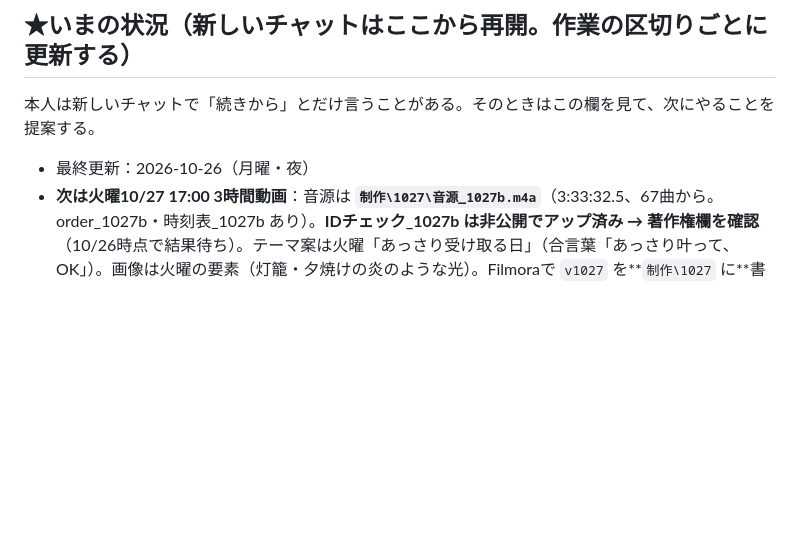
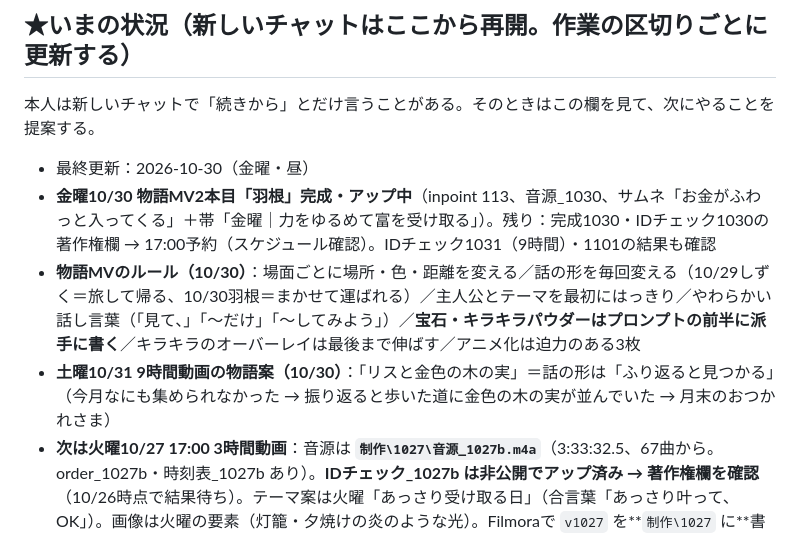
Before and after one commit to hyu1108-bot/kabu-note, a Markdown page: CLAUDE.md, the part around the change. GitHub-like rendering; blank space fills up the shorter version.

Commit message:
Update status: 10/30 feather MV, 10/31 story plan
Co-Authored-By: Claude Opus 5.5 <noreply@anthropic.com>
Claude-Session: https://claude.ai/code/session_018wWTRqJHoCWXZkkrSZr9Pd

```diff
--- a/CLAUDE.md
+++ b/CLAUDE.md
@@ -12,7 +12,10 @@
 ## ★いまの状況（新しいチャットはここから再開。作業の区切りごとに更新する）
 本人は新しいチャットで「続きから」とだけ言うことがある。そのときはこの欄を見て、次にやることを提案する。
 
-- 最終更新：2026-10-26（月曜・夜）
+- 最終更新：2026-10-30（金曜・昼）
+- **金曜10/30 物語MV2本目「羽根」完成・アップ中**（inpoint 113、音源_1030、サムネ「お金がふわっと入ってくる」＋帯「金曜｜力をゆるめて富を受け取る」）。残り：完成1030・IDチェック1030の著作権欄 → 17:00予約（スケジュール確認）。IDチェック1031（9時間）・1101の結果も確認
+- **物語MVのルール（10/30）**：場面ごとに場所・色・距離を変える／話の形を毎回変える（10/29しずく＝旅して帰る、10/30羽根＝まかせて運ばれる）／主人公とテーマを最初にはっきり／やわらかい話し言葉（「見て、」「〜だけ」「〜してみよう」）／**宝石・キラキラパウダーはプロンプトの前半に派手に書く**／キラキラのオーバーレイは最後まで伸ばす／アニメ化は迫力のある3枚
+- **土曜10/31 9時間動画の物語案（10/30）**：「リスと金色の木の実」＝話の形は「ふり返ると見つかる」（今月なにも集められなかった → 振り返ると歩いた道に金色の木の実が並んでいた → 月末のおつかれさま）
 - **次は火曜10/27 17:00 3時間動画**：音源は **`制作\1027\音源_1027b.m4a`**（3:33:32.5、67曲から。order_1027b・時刻表_1027b あり）。**IDチェック_1027b は非公開でアップ済み → 著作権欄を確認**（10/26時点で結果待ち）。テーマ案は火曜「あっさり受け取る日」（合言葉「あっさり叶って、OK」）。画像は火曜の要素（灯籠・夕焼けの炎のような光）。Filmoraで `v1027` を**`制作\1027` に**書き出す（同じ名前があると `v1027-1` になるので注意）→ 軽くする → 完成（`-t 03:33:32.5`）→ 著作権確認 → 17:00予約（公開設定が「スケジュール」か確認）。ショート15:00もこの日
 - **10/26の申し立て（IDチェック_1027）**：`Для расслабления после прогулки`/Believe Music（34:00〜34:05・2:19:41〜2:19:51、収益化の対象外）→ 原因 **`金運1011ー (9).mp3`** と **`18_2026-08-10_【予備用】金運 (33).mp3`** → `NG_1023` へ移動済み。IDチェック_1026（同じ69曲）では出なかった。**残りは67曲**（夜の金庫9曲はまだ入っていない）。1026・1027とも2曲を外して `音源_1026b`（3:34:19、1周）・`音源_1027b` に作り直し
 - **月曜10/26 18:00 満月ライブ（11時間）：配信済み**。サムネ「お金がさらっと入ってくる曲」＋帯「金運ライブ｜お金のブロックを外す11時間」、タイトル【金運ライブ】お金がさらっと入ってくる🌙月の光は誰にでも届く…朝まで11時間。テロップは本人の文「さらっとするっと入ってくるとびっくりしませんか → 潜在意識の『お金は苦労してから』→ 楽に入ってきていいと許可 → 宇宙は考えを投影するだけ → 言葉に出す → お金も、毎日の生活でさらっと入ってくるものと同じです → また届いてくれた、と感謝とともに使う」。映像 `v1026-1`（inpoint 130）＋`音源_1026b` で `ライブ_1026.mp4`（3:34:19）を作って配信ソフトでループ。**ライブは3:33:33にそろえなくてよい（音源1周の長さにする）**
```
